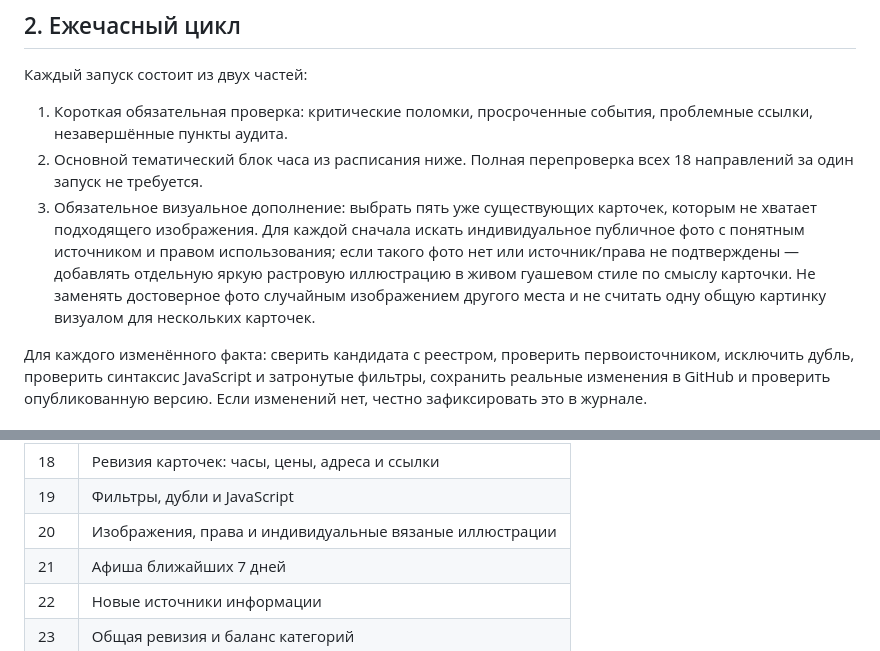
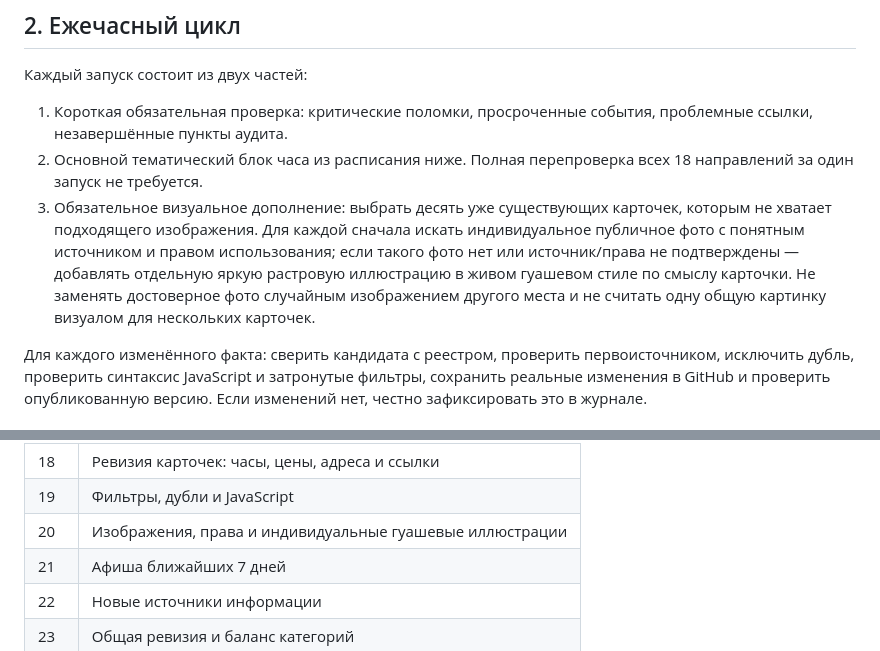
Before and after one commit to an8lomakina-svg/belgrade-weekend-guide, a Markdown page: PROJECT_RULES.md, 2 parts joined by grey strips. Rendered like a GitHub page.

Commit message:
Sync visual-update rules with current workflow

```diff
--- a/PROJECT_RULES.md
+++ b/PROJECT_RULES.md
@@ -31,7 +31,7 @@
 
 1. Короткая обязательная проверка: критические поломки, просроченные события, проблемные ссылки, незавершённые пункты аудита.
 2. Основной тематический блок часа из расписания ниже. Полная перепроверка всех 18 направлений за один запуск не требуется.
-3. Обязательное визуальное дополнение: выбрать пять уже существующих карточек, которым не хватает подходящего изображения. Для каждой сначала искать индивидуальное публичное фото с понятным источником и правом использования; если такого фото нет или источник/права не подтверждены — добавлять отдельную яркую растровую иллюстрацию в живом гуашевом стиле по смыслу карточки. Не заменять достоверное фото случайным изображением другого места и не считать одну общую картинку визуалом для нескольких карточек.
+3. Обязательное визуальное дополнение: выбрать десять уже существующих карточек, которым не хватает подходящего изображения. Для каждой сначала искать индивидуальное публичное фото с понятным источником и правом использования; если такого фото нет или источник/права не подтверждены — добавлять отдельную яркую растровую иллюстрацию в живом гуашевом стиле по смыслу карточки. Не заменять достоверное фото случайным изображением другого места и не считать одну общую картинку визуалом для нескольких карточек.
 
 Для каждого изменённого факта: сверить кандидата с реестром, проверить первоисточником, исключить дубль, проверить синтаксис JavaScript и затронутые фильтры, сохранить реальные изменения в GitHub и проверить опубликованную версию. Если изменений нет, честно зафиксировать это в журнале.
 
@@ -109,7 +109,7 @@ Google Maps: хранить прямую ссылку на конкретное
 | 17 | Бары и вечерний Белград |
 | 18 | Ревизия карточек: часы, цены, адреса и ссылки |
 | 19 | Фильтры, дубли и JavaScript |
-| 20 | Изображения, права и индивидуальные вязаные иллюстрации |
+| 20 | Изображения, права и индивидуальные гуашевые иллюстрации |
 | 21 | Афиша ближайших 7 дней |
 | 22 | Новые источники информации |
 | 23 | Общая ревизия и баланс категорий |
```
